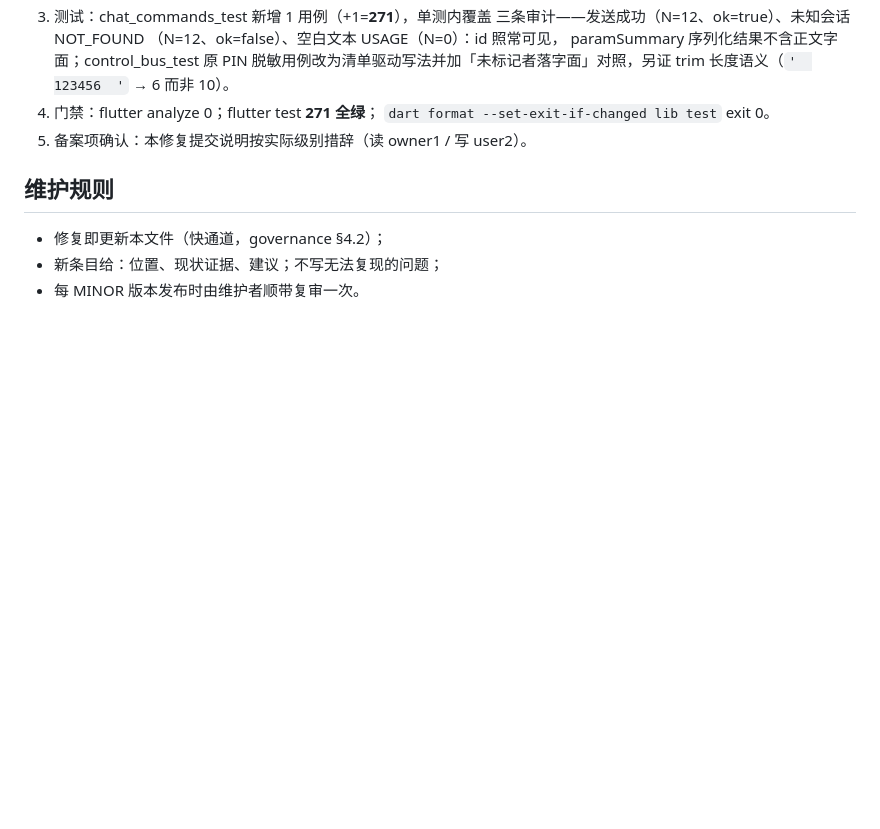
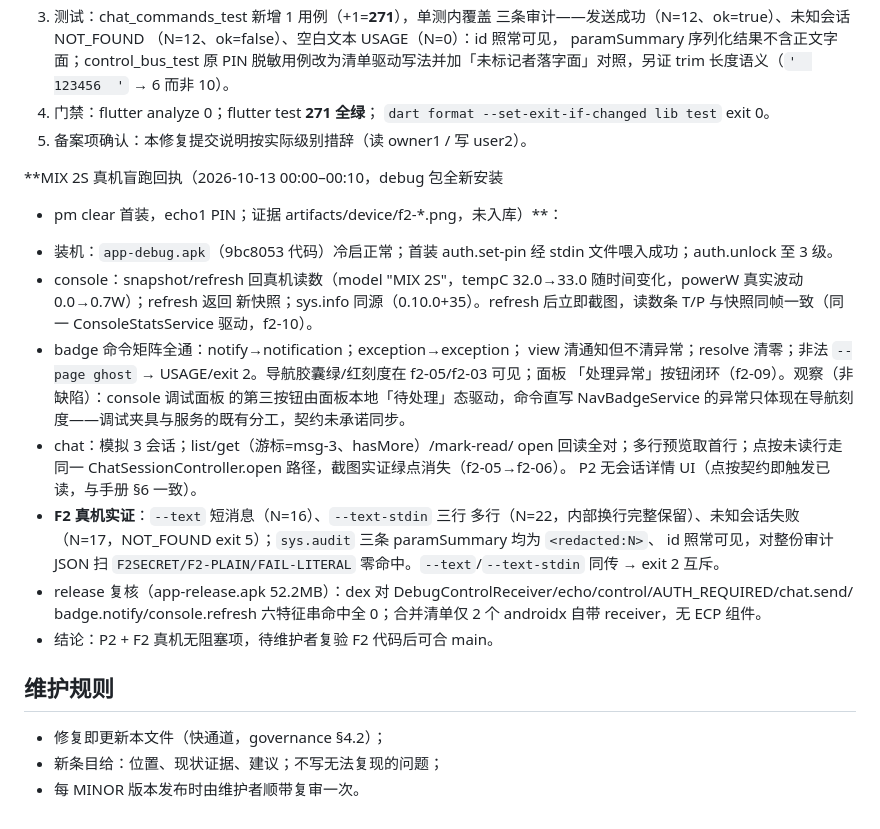
Before and after one commit to HaitoPhenol/Echo, a Markdown page: docs/code_review_report.md, the part around the change. Drawn GitHub-style; blank space fills up the shorter version.

Commit message:
docs(ecp): F2 MIX 2S 真机盲跑回执——审计脱敏实证通过
console/badge/chat 三域命令矩阵 + 读数条同源 + echo-cmd 互斥全通；
F2 关键证据：成功 N=16/22、NOT_FOUND N=17，审计 JSON 正文特征串
零命中；release dex/清单无 ECP 组件。含两条观察记录（调试面板本地
待处理态分工、P2 无会话详情 UI 与契约一致）。未 push、未打 tag。

```diff
--- a/docs/code_review_report.md
+++ b/docs/code_review_report.md
@@ -406,6 +406,36 @@ P2 工作区）：
    `dart format --set-exit-if-changed lib test` exit 0。
 5. 备案项确认：本修复提交说明按实际级别措辞（读 owner1 / 写 user2）。
 
+**MIX 2S 真机盲跑回执（2026-10-13 00:00–00:10，debug 包全新安装
++ pm clear 首装，echo1 PIN；证据 artifacts/device/f2-*.png，未入库）**：
+
+- 装机：`app-debug.apk`（9bc8053 代码）冷启正常；首装 auth.set-pin
+  经 stdin 文件喂入成功；auth.unlock 至 3 级。
+- console：snapshot/refresh 回真机读数（model "MIX 2S"，tempC
+  32.0→33.0 随时间变化，powerW 真实波动 0.0→0.7W）；refresh 返回
+  新快照；sys.info 同源（0.10.0+35）。refresh 后立即截图，读数条
+  T/P 与快照同帧一致（同一 ConsoleStatsService 驱动，f2-10）。
+- badge 命令矩阵全通：notify→notification；exception→exception；
+  view 清通知但不清异常；resolve 清零；非法 `--page ghost` →
+  USAGE/exit 2。导航胶囊绿/红刻度在 f2-05/f2-03 可见；面板
+  「处理异常」按钮闭环（f2-09）。观察（非缺陷）：console 调试面板
+  的第三按钮由面板本地「待处理」态驱动，命令直写 NavBadgeService
+  的异常只体现在导航刻度——调试夹具与服务的既有分工，契约未承诺同步。
+- chat：模拟 3 会话；list/get（游标=msg-3、hasMore）/mark-read/
+  open 回读全对；多行预览取首行；点按未读行走同一
+  ChatSessionController.open 路径，截图实证绿点消失（f2-05→f2-06）。
+  P2 无会话详情 UI（点按契约即触发已读，与手册 §6 一致）。
+- **F2 真机实证**：`--text` 短消息（N=16）、`--text-stdin` 三行
+  多行（N=22，内部换行完整保留）、未知会话失败（N=17，NOT_FOUND
+  exit 5）；`sys.audit` 三条 paramSummary 均为 `<redacted:N>`、
+  id 照常可见，对整份审计 JSON 扫 `F2SECRET/F2-PLAIN/FAIL-LITERAL`
+  零命中。`--text`/`--text-stdin` 同传 → exit 2 互斥。
+- release 复核（app-release.apk 52.2MB）：dex 对
+  DebugControlReceiver/echo/control/AUTH_REQUIRED/chat.send/
+  badge.notify/console.refresh 六特征串命中全 0；合并清单仅 2 个
+  androidx 自带 receiver，无 ECP 组件。
+- 结论：P2 + F2 真机无阻塞项，待维护者复验 F2 代码后可合 main。
+
 ## 维护规则
 
 - 修复即更新本文件（快通道，governance §4.2）；
```
